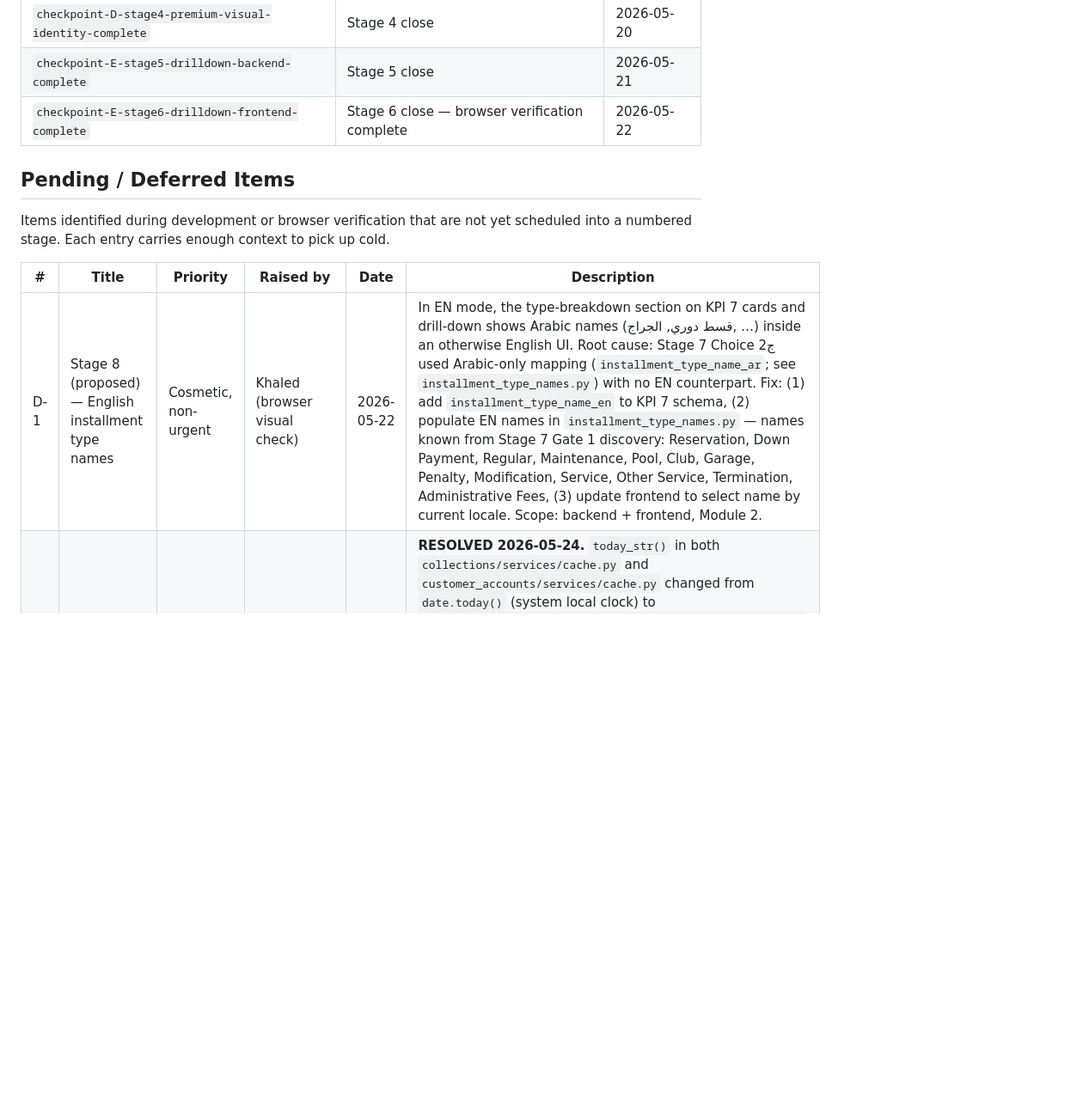
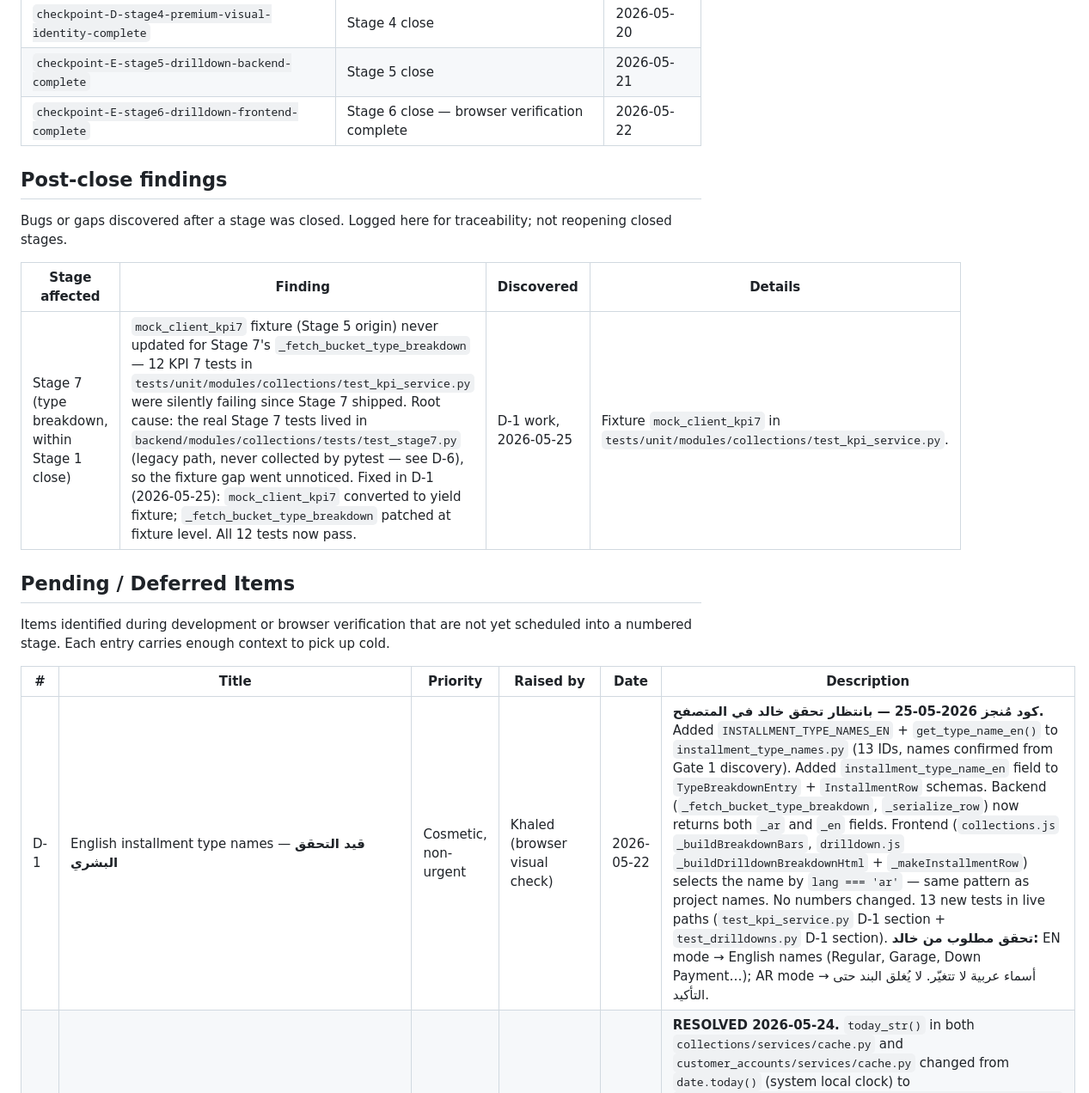
Before and after one commit to Wolfy-Wooolfy/LaVerde-ERP-AI-Engine, a Markdown page: docs/MODULE_2_STAGE_TRACKER.md, the part around one of its changes. Shown at 86% size. Rendered like a GitHub page; blank space fills up the shorter version.

Commit message:
docs(d-1): tracker — D-1 pending verification, Stage 7 finding, D-6
- D-1: status changed to "قيد التحقق البشري" — code complete 2026-05-25,
  awaiting Khaled's browser verification (EN names in KPI 7 cards and
  drill-down; AR names must remain unchanged)
- Post-close findings section added: documents Stage 7 fixture bug
  (mock_client_kpi7 from Stage 5 never updated for Stage 7's
  _fetch_bucket_type_breakdown; 12 tests were silently failing; fixed in D-1)
- D-6 added: 13 tests in backend/modules/collections/tests/test_stage7.py
  live in legacy path outside testpaths — never collected; need decision
  to migrate or delete

Co-Authored-By: Claude Sonnet 4.6 <noreply@anthropic.com>

```diff
--- a/docs/MODULE_2_STAGE_TRACKER.md
+++ b/docs/MODULE_2_STAGE_TRACKER.md
@@ -50,6 +50,14 @@ La Verde staff enter data daily.
 | `checkpoint-E-stage5-drilldown-backend-complete` | Stage 5 close | 2026-05-21 |
 | `checkpoint-E-stage6-drilldown-frontend-complete` | Stage 6 close — browser verification complete | 2026-05-22 |
 
+## Post-close findings
+
+Bugs or gaps discovered after a stage was closed. Logged here for traceability; not reopening closed stages.
+
+| Stage affected | Finding | Discovered | Details |
+|---|---|---|---|
+| Stage 7 (type breakdown, within Stage 1 close) | `mock_client_kpi7` fixture (Stage 5 origin) never updated for Stage 7's `_fetch_bucket_type_breakdown` — 12 KPI 7 tests in `tests/unit/modules/collections/test_kpi_service.py` were silently failing since Stage 7 shipped. Root cause: the real Stage 7 tests lived in `backend/modules/collections/tests/test_stage7.py` (legacy path, never collected by pytest — see D-6), so the fixture gap went unnoticed. Fixed in D-1 (2026-05-25): `mock_client_kpi7` converted to yield fixture; `_fetch_bucket_type_breakdown` patched at fixture level. All 12 tests now pass. | D-1 work, 2026-05-25 | Fixture `mock_client_kpi7` in `tests/unit/modules/collections/test_kpi_service.py`. |
+
 ## Pending / Deferred Items
 
 Items identified during development or browser verification that are not yet scheduled
@@ -57,7 +65,7 @@ into a numbered stage. Each entry carries enough context to pick up cold.
 
 | # | Title | Priority | Raised by | Date | Description |
 |---|---|---|---|---|---|
-| D-1 | Stage 8 (proposed) — English installment type names | Cosmetic, non-urgent | Khaled (browser visual check) | 2026-05-22 | In EN mode, the type-breakdown section on KPI 7 cards and drill-down shows Arabic names (قسط دوري, الجراج, …) inside an otherwise English UI. Root cause: Stage 7 Choice 2ج used Arabic-only mapping (`installment_type_name_ar`; see `installment_type_names.py`) with no EN counterpart. Fix: (1) add `installment_type_name_en` to KPI 7 schema, (2) populate EN names in `installment_type_names.py` — names known from Stage 7 Gate 1 discovery: Reservation, Down Payment, Regular, Maintenance, Pool, Club, Garage, Penalty, Modification, Service, Other Service, Termination, Administrative Fees, (3) update frontend to select name by current locale. Scope: backend + frontend, Module 2. |
+| D-1 | English installment type names — **قيد التحقق البشري** | Cosmetic, non-urgent | Khaled (browser visual check) | 2026-05-22 | **كود مُنجز 2026-05-25 — بانتظار تحقق خالد في المتصفح.** Added `INSTALLMENT_TYPE_NAMES_EN` + `get_type_name_en()` to `installment_type_names.py` (13 IDs, names confirmed from Gate 1 discovery). Added `installment_type_name_en` field to `TypeBreakdownEntry` + `InstallmentRow` schemas. Backend (`_fetch_bucket_type_breakdown`, `_serialize_row`) now returns both `_ar` and `_en` fields. Frontend (`collections.js` `_buildBreakdownBars`, `drilldown.js` `_buildDrilldownBreakdownHtml` + `_makeInstallmentRow`) selects the name by `lang === 'ar'` — same pattern as project names. No numbers changed. 13 new tests in live paths (`test_kpi_service.py` D-1 section + `test_drilldowns.py` D-1 section). **تحقق مطلوب من خالد:** EN mode → English names (Regular, Garage, Down Payment…); AR mode → أسماء عربية لا تتغيّر. لا يُغلق البند حتى التأكيد. |
 | D-2 | ~~today_str() timezone fragility in cache.py~~ **RESOLVED 2026-05-24** | Non-urgent, important — not cosmetic | M3-S3 design (KhElmasry) | 2026-05-23 | **RESOLVED 2026-05-24.** `today_str()` in both `collections/services/cache.py` and `customer_accounts/services/cache.py` changed from `date.today()` (system local clock) to `datetime.now(ZoneInfo("Africa/Cairo")).date().isoformat()` per Decision 5.9. All "UTC date" docstrings corrected to "Cairo-local date". Associated comment in `customer_accounts/services/kpi_service.py` updated. 10 unit tests added (5 per module) covering format, Cairo-match, timezone stability, DST boundary, and make_key embedding — all passing. Verification on fresh server (Decision 6.4) confirmed zero delta: KPI 2 = 336,111,714.40 EGP / 2,050 records, KPI 5 total = 334,182,714.40 EGP, KPI B total = 334,182,714.40 EGP — identical to pre-fix baseline. |
 | D-3 | Mobile responsive — Customer Accounts dashboard + M3-S7 customer drill-down + M3-S8 refunds drill-down (Module 3) | Non-urgent — requires deploy or LAN access | M3-S5 close + M3-S7 close + M3-S8 close (KhElmasry) | 2026-05-23 | صفحة `/customer-accounts/dashboard` اتأكّدت على الـ desktop (عربي + إنجليزي) في M3-S5. الـ M3-S7 customer drill-down panel اتأكّد desktop في 2026-05-23. الـ M3-S8 refunds drill-down panel اتأكّد desktop في 2026-05-24. الموبايل لسه ماتأكّدش للتلاتة — التحقق محتاج deploy أو وصول من جهاز موبايل على نفس الشبكة. المطلوب وقت الاختبار: (1) الـ 3 KPI cards تتراص تحت بعض (grid-cols-1 sm:grid-cols-3)، (2) جدول KPI B مقروء (overflow-x-auto)، (3) قسم الاستردادات ظاهر صح وقابل للنقر، (4) مدخل "Customer Accounts" شغّال في الـ mobile drawer، (5) الـ M3-S7 customer drill-down panel ينزل full-screen على الموبايل (w-full على شاشات < lg) وينغلق صح، (6) الـ M3-S8 refunds drill-down panel (IDs: ca-rd-*) ينزل full-screen على الموبايل وينغلق صح — بيانات 7 سجلات تظهر صح + الإجمالي. بعد التأكيد، يتحط tag على M3-S5 + M3-S7 + M3-S8. المطلوب بعد الاختبار: تحديث MODULE_3_PLAN.md §4 mobile note + تحديث هذا البند إلى "Done". |
 | D-4 | "آخر دفعة" في Customer drill-down (Module 3 M3-S6) | مؤجّل — يحتاج بيانات حقيقية | M3-S6 discovery (KhElmasry) | 2026-05-23 | M3-S6 discovery (scripts/discover_m3s6_drilldown.py) أثبت إن `rs.account.payment.installment` فاضي تماماً لعميل العيّنة (rank 1 KPI B / 76 قسط / 18.2M EGP): `partner_id` field موجود على الموديل لكن 0 records. `payment_line` (one2many) فاضي على كل 120 قسط للعميل. الأقساط الـ 8 "المدفوعة" كلها opening balances مستوردة — `write_date` = 2026-04-15 (لحظة bulk import، مش دفعة فعلية). استخدام `write_date` كـ fallback سيُظهر للـ Board تاريخ import كأنه آخر دفعة فعلية — مضلّل. القرار: "آخر دفعة" شالها خالد من نطاق M3-S6 (2026-05-23). تُعاد لما La Verde تكمّل إدخال payment events الحقيقية في `rs.account.payment.installment`. المرجع: MODULE_3_DRILLDOWN_PLAN.md §3.3. |
```
Also changed, not shown: other parts of docs/MODULE_2_STAGE_TRACKER.md (+1 -0 lines).
